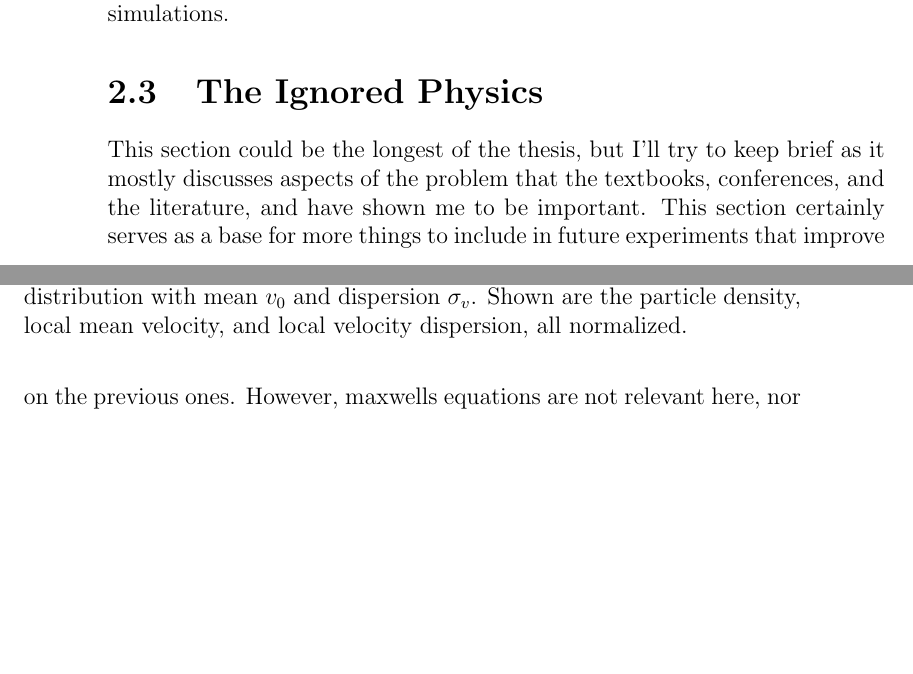
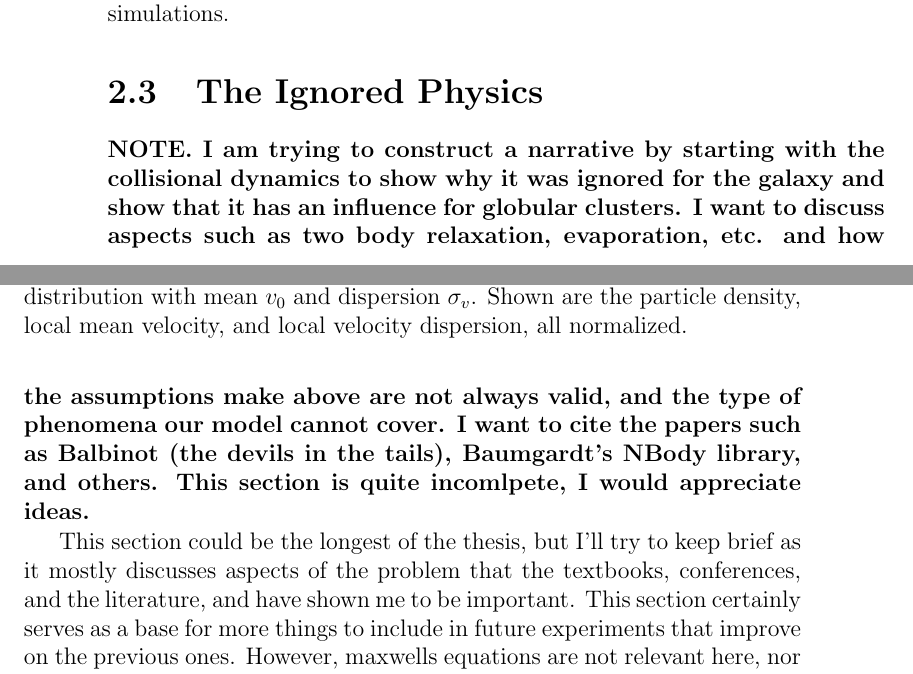
Before and after one commit to salvatore-ferrone/phd-thesis-ferrone, a LaTeX thesis (main.tex, which reads chapters/theory.tex): two parts of pages 66 and 67 of 81, joined at a grey line, cut so that both start at the same text, the shorter picture padded with empty space. Compiled offline with pdfLaTeX.

Commit message:
note for the ignored physics paragraoph

```diff
--- a/chapters/theory.tex
+++ b/chapters/theory.tex
@@ -762,6 +762,8 @@ The remainder of this chapter is structured to clarify the theoretical framework
 \section{The Ignored Physics}
 
 
+    \textbf{NOTE. I am trying to construct a narrative by starting with the collisional dynamics to show why it was ignored for the galaxy and show that it has an influence for globular clusters. I want to discuss aspects such as two body relaxation, evaporation, etc. and how the assumptions make above are not always valid, and the type of phenomena our model cannot cover. I want to cite the papers such as Balbinot (the devils in the tails), Baumgardt's NBody library, and others. This section is quite incomlpete, I would appreciate ideas.}
+
     This section could be the longest of the thesis, but I'll try to keep brief as it mostly discusses aspects of the problem that the textbooks, conferences, and the literature, and have shown me to be important. This section certainly serves as a base for more things to include in future experiments that improve on the previous ones. However, maxwells equations are not relevant here, nor schrondiners equation.
 
 
```
Also changed, not shown: 1 other file.
